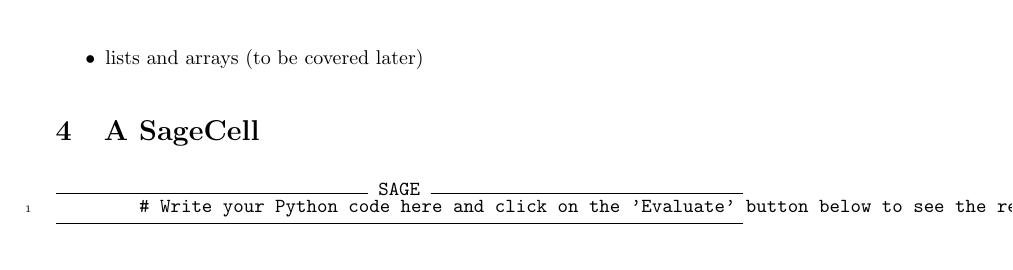
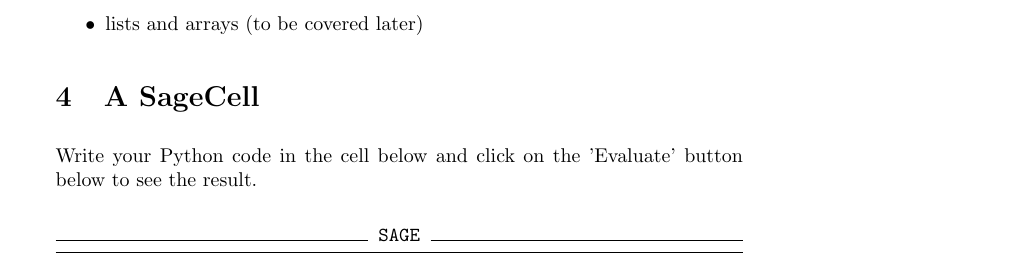
Before and after one commit to jathiel/Ximera-Xourses-NYCCT, a LaTeX document (Calculator/Calculator.tex): part of page 2 of 2, cut so that both start at the same text. Compiled offline with pdfLaTeX.

Commit message:
changed calc sage cell

```diff
--- a/Calculator/Calculator.tex
+++ b/Calculator/Calculator.tex
@@ -30,8 +30,9 @@ We will be working with different data types, like integers, strings, and lists.
 
 \section{A SageCell}
 
+Write your Python code in the cell below and click on the 'Evaluate' button below to see the result.
+
 \begin{sageCell}
-	# Write your Python code here and click on the 'Evaluate' button below to see the result.
 \end{sageCell}
 
 \end{document}
```
